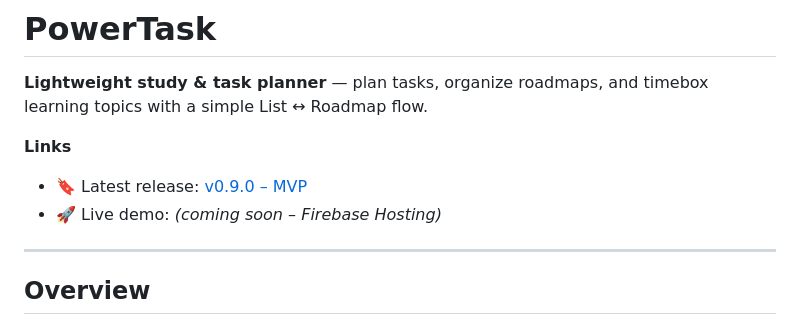
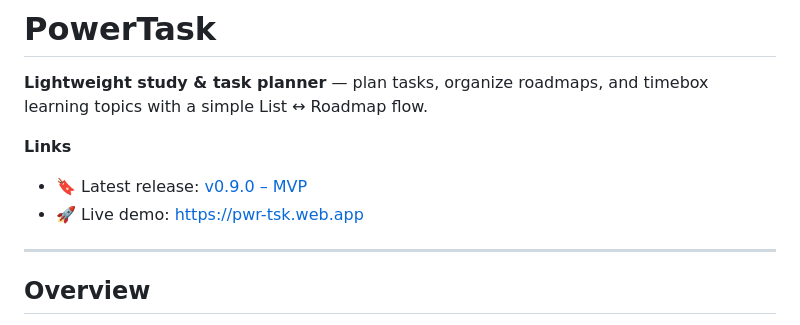
Before and after one commit to Wichern94/To-do-App, a Markdown page: README.md, the part around the change. Drawn GitHub-style.

Commit message:
docs: add live demo link.

```diff
--- a/README.md
+++ b/README.md
@@ -4,7 +4,7 @@
 
 **Links**
 - 🔖 Latest release: [v0.9.0 – MVP](https://github.com/Wichern94/To-do-App/releases/tag/v0.9.0)
-- 🚀 Live demo: _(coming soon – Firebase Hosting)_
+- 🚀 Live demo: https://pwr-tsk.web.app
 
 ---
 
```
